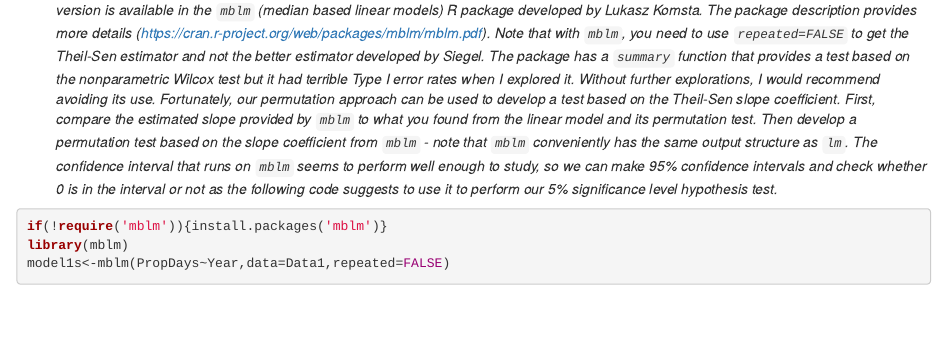
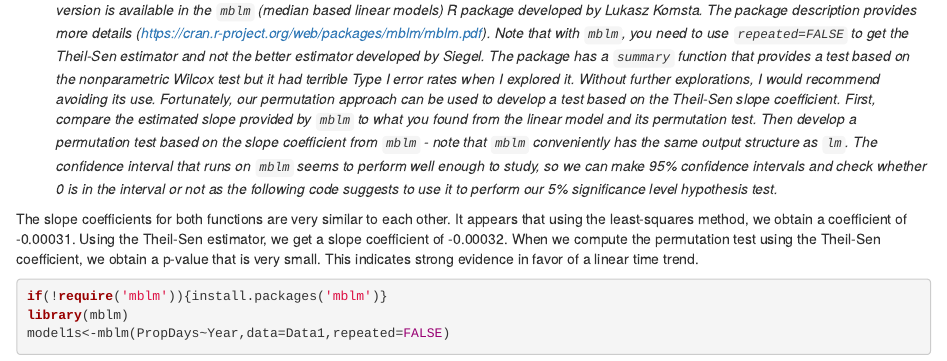
Before and after one commit to paulharmongj/Time-Series-6-The-Reckoning, an R Markdown document (STAT TS Homework 6.Rmd): the page in a window 1100 px wide, from 2440 px down. Rendered offline with R 4.5, knitr and Pandoc, with nearby package versions; drawn as R Markdown's standard HTML page in place of the format the file asks for; code that draws random numbers runs with fixed seeds of ours; some code elsewhere in the file could not run offline.

Commit message:
oops I did it again, I messed with yooo heart

````diff
--- a/STAT TS Homework 6.Rmd
+++ b/STAT TS Homework 6.Rmd
@@ -78,6 +78,7 @@ pdata(abs(Tstar),abs(Tobs),lower.tail=F)
 
 5) _The Sen estimator or, more commonly, Theil-Sen is based on a single median of all the possible pairwise generated slopes. Its standard version is available in the `mblm` (median based linear models) R package developed by Lukasz Komsta. The package description provides more details (https://cran.r-project.org/web/packages/mblm/mblm.pdf). Note that with `mblm`, you need to use `repeated=FALSE` to get the Theil-Sen estimator and not the better estimator developed by Siegel. The package has a `summary` function that provides a test based on the nonparametric Wilcox test but it had terrible Type I error rates when I explored it. Without further explorations, I would recommend avoiding its use. Fortunately, our permutation approach can be used to develop a test based on the Theil-Sen slope coefficient. First, compare the estimated slope provided by `mblm` to what you found from the linear model and its permutation test. Then develop a permutation test based on the slope coefficient from `mblm` - note that `mblm` conveniently has the same output structure as `lm`. The confidence interval that runs on `mblm` seems to perform well enough to study, so we can make 95% confidence intervals and check whether 0 is in the interval or not as the following code suggests to use it to perform our 5% significance level hypothesis test._
 
+The slope coefficients for both functions are very similar to each other. It appears that using the least-squares method, we obtain a coefficient of -0.00031. Using the Theil-Sen estimator, we get a slope coefficient of -0.00032. When we compute the permutation test using the Theil-Sen coefficient, we obtain a p-value that is very small. This indicates strong evidence in favor of a linear time trend.
 
 ```{r,warning=F,message=F}
 if(!require('mblm')){install.packages('mblm')}
````
